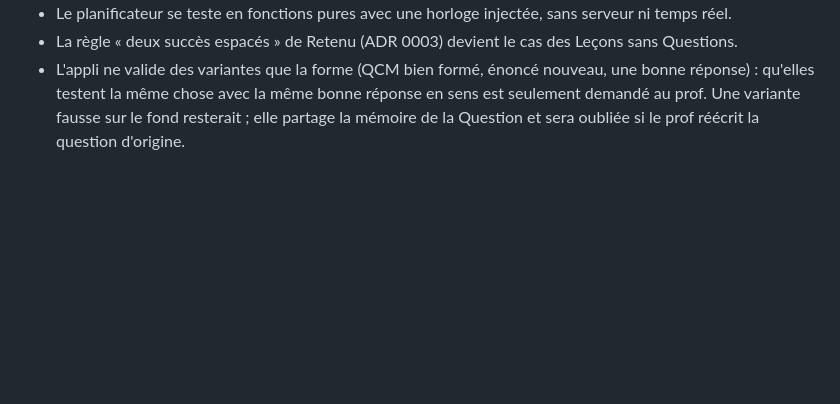
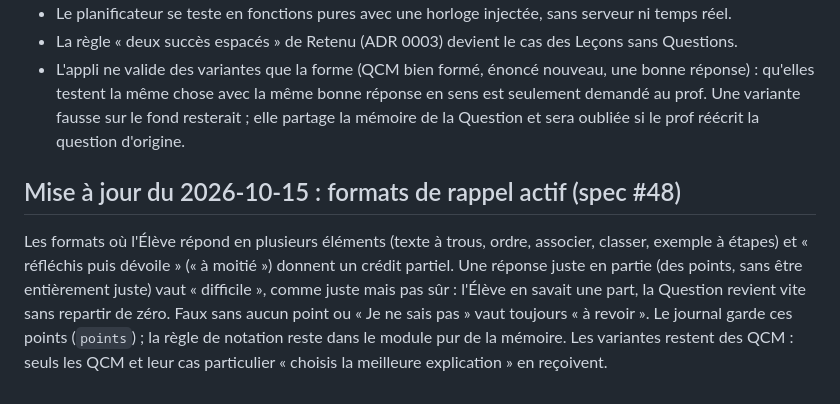
Before and after one commit to cognitiflift/cartable, a Markdown page: docs/adr/0006-memoire-geree-par-l-appli.md, the part around the change. GitHub-like rendering; blank space fills up the shorter version.

```diff
--- a/docs/adr/0006-memoire-geree-par-l-appli.md
+++ b/docs/adr/0006-memoire-geree-par-l-appli.md
@@ -31,3 +31,7 @@ L'appli prend donc la mémoire en charge, dans l'esprit des ADR 0002 et 0003 : l
 - Le planificateur se teste en fonctions pures avec une horloge injectée, sans serveur ni temps réel.
 - La règle « deux succès espacés » de Retenu (ADR 0003) devient le cas des Leçons sans Questions.
 - L'appli ne valide des variantes que la forme (QCM bien formé, énoncé nouveau, une bonne réponse) : qu'elles testent la même chose avec la même bonne réponse en sens est seulement demandé au prof. Une variante fausse sur le fond resterait ; elle partage la mémoire de la Question et sera oubliée si le prof réécrit la question d'origine.
+
+## Mise à jour du 2026-10-15 : formats de rappel actif (spec #48)
+
+Les formats où l'Élève répond en plusieurs éléments (texte à trous, ordre, associer, classer, exemple à étapes) et « réfléchis puis dévoile » (« à moitié ») donnent un crédit partiel. Une réponse juste en partie (des points, sans être entièrement juste) vaut « difficile », comme juste mais pas sûr : l'Élève en savait une part, la Question revient vite sans repartir de zéro. Faux sans aucun point ou « Je ne sais pas » vaut toujours « à revoir ». Le journal garde ces points (`points`) ; la règle de notation reste dans le module pur de la mémoire. Les variantes restent des QCM : seuls les QCM et leur cas particulier « choisis la meilleure explication » en reçoivent.
```
Also changed, not shown: CONTEXT.md (+1 -1 lines).
